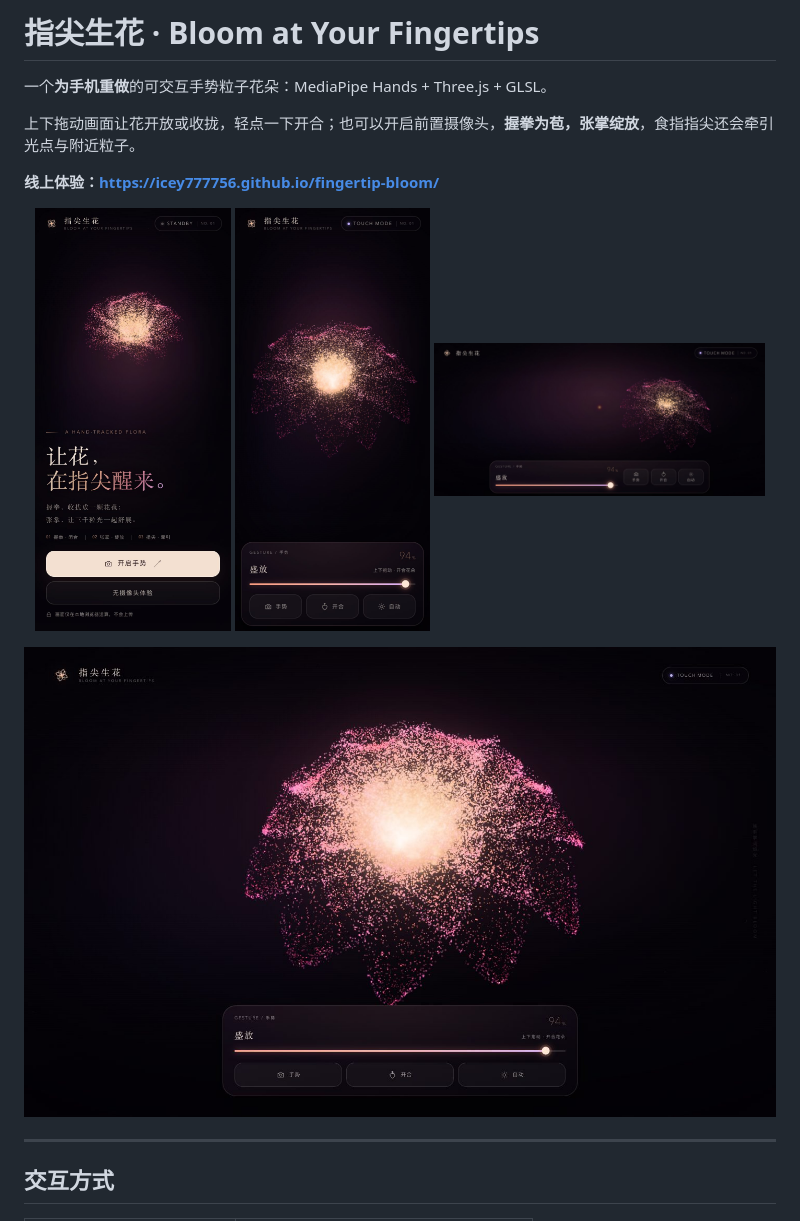
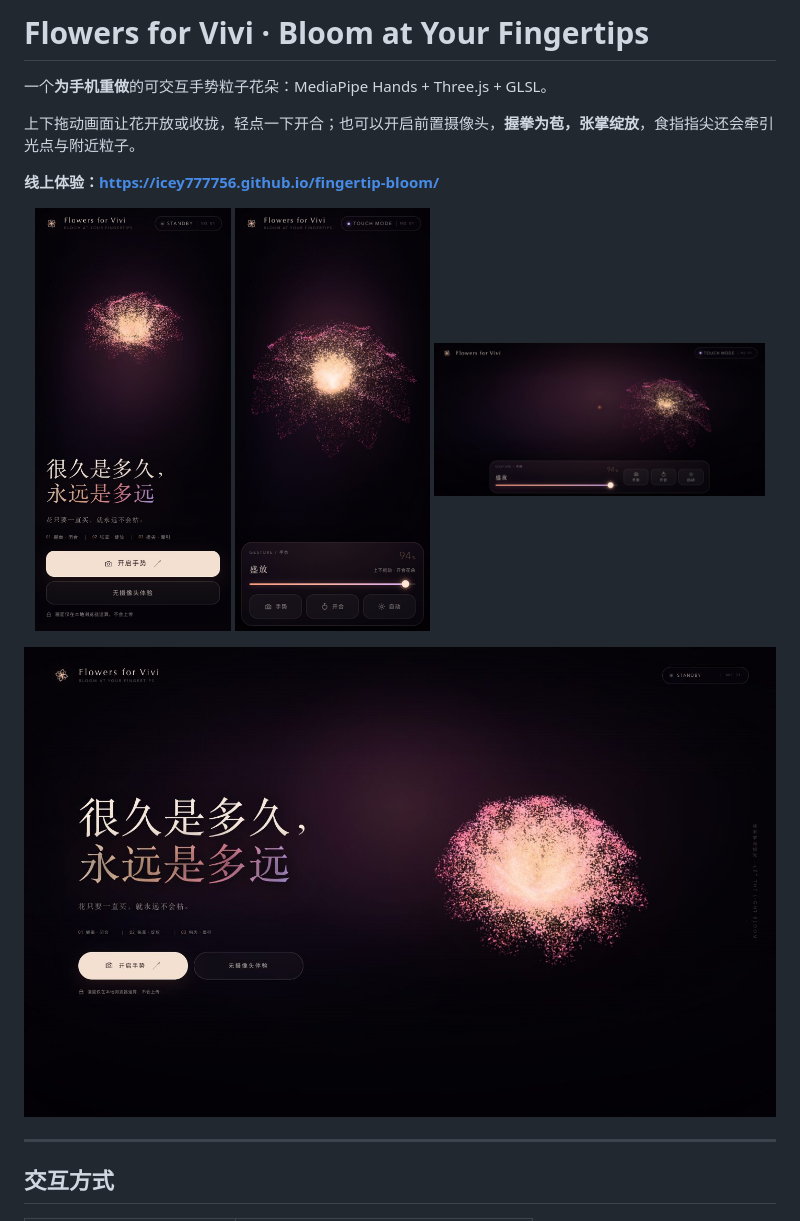
Before and after one commit to icey777756/flowerforvivi, a Markdown page: README.md, the part around the change. Drawn GitHub-style; pictures changed too: docs/preview-bloom.jpg, docs/preview-desktop.jpg, docs/preview-landscape.jpg.

Commit message:
文案：Flowers for Vivi、新标题与副文案
- 品牌与页面标题替换为 Flowers for Vivi（含 manifest / PWA 名称）
- 删除 A HAND-TRACKED FLORA
- 主标题改为「很久是多久，永远是多远」
- 副文案改为「花只要一直买，就永远不会枯。」
- 小屏保留副文案，长英文品牌名适配 320px
- 更新预览图

```diff
--- a/README.md
+++ b/README.md
@@ -1,4 +1,4 @@
-# 指尖生花 · Bloom at Your Fingertips
+# Flowers for Vivi · Bloom at Your Fingertips
 
 一个**为手机重做**的可交互手势粒子花朵：MediaPipe Hands + Three.js + GLSL。
 
```
Also changed, not shown: 修改指南.md (+1 -1 lines), 5 other files.
